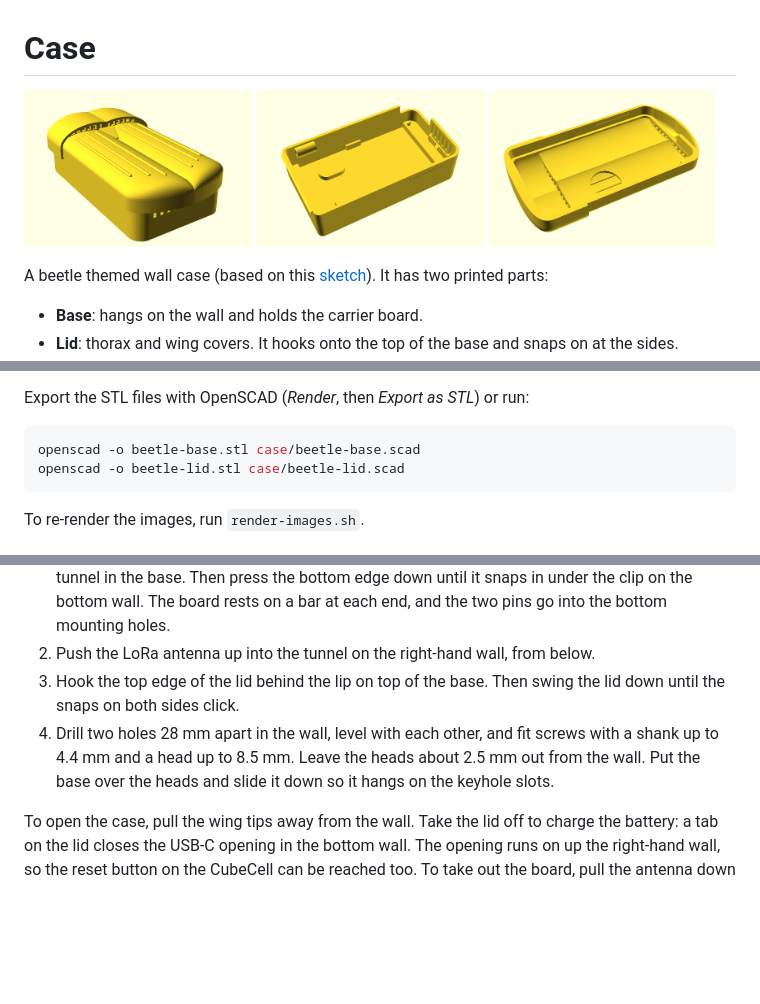
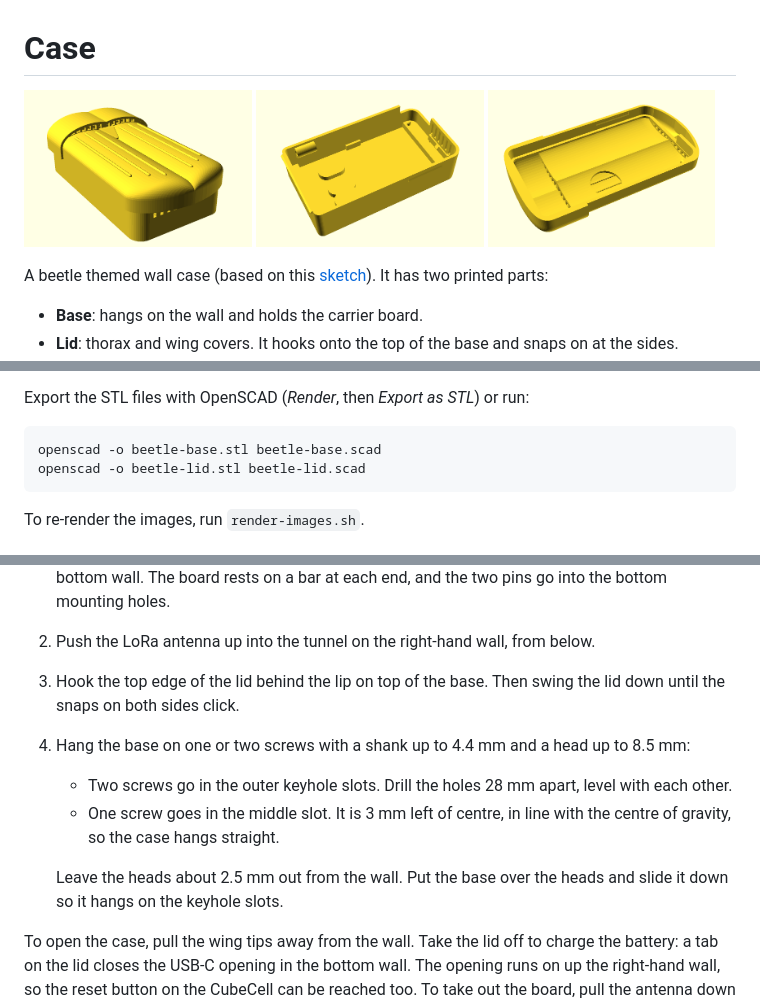
Before and after one commit to fjaderboll/lora-beetle-e1, a Markdown page: case/README.md, 3 parts joined by grey strips. GitHub-like rendering; pictures changed too: case/images/beetle-base.png; blank space fills up the shorter version.

Commit message:
Case update, off center screw hole

````diff
--- a/case/README.md
+++ b/case/README.md
@@ -31,8 +31,8 @@ The assembly file has customizer settings to hide parts, lift the lid
 
 Export the STL files with OpenSCAD (*Render*, then *Export as STL*) or run:
 ```shell
-openscad -o beetle-base.stl case/beetle-base.scad
-openscad -o beetle-lid.stl case/beetle-lid.scad
+openscad -o beetle-base.stl beetle-base.scad
+openscad -o beetle-lid.stl beetle-lid.scad
 ```
 
 To re-render the images, run `render-images.sh`.
@@ -52,9 +52,15 @@ To re-render the images, run `render-images.sh`.
 2. Push the LoRa antenna up into the tunnel on the right-hand wall, from below.
 3. Hook the top edge of the lid behind the lip on top of the base. Then swing
    the lid down until the snaps on both sides click.
-4. Drill two holes 28 mm apart in the wall, level with each other, and fit screws with a
-   shank up to 4.4 mm and a head up to 8.5 mm. Leave the heads about 2.5 mm out from the wall. Put the base over
-   the heads and slide it down so it hangs on the keyhole slots.
+4. Hang the base on one or two screws with a shank up to 4.4 mm and a head up
+   to 8.5 mm:
+   * Two screws go in the outer keyhole slots. Drill the holes 28 mm apart,
+     level with each other.
+   * One screw goes in the middle slot. It is 3 mm left of centre, in line with
+     the centre of gravity, so the case hangs straight.
+
+   Leave the heads about 2.5 mm out from the wall. Put the base over the heads
+   and slide it down so it hangs on the keyhole slots.
 
 To open the case, pull the wing tips away from the wall. Take the lid off to
 charge the battery: a tab on the lid closes the USB-C opening in the bottom
````
Also changed, not shown: 2 other files.
